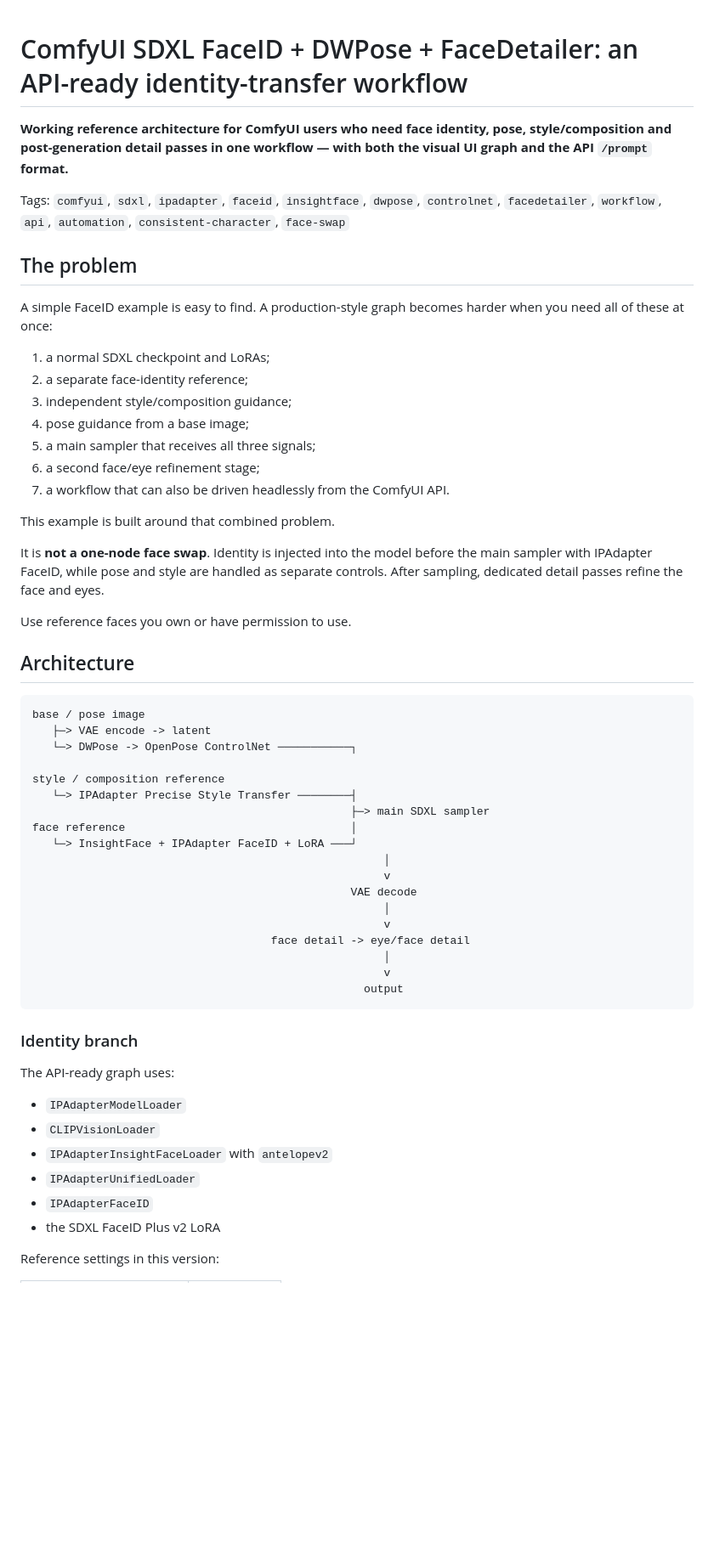
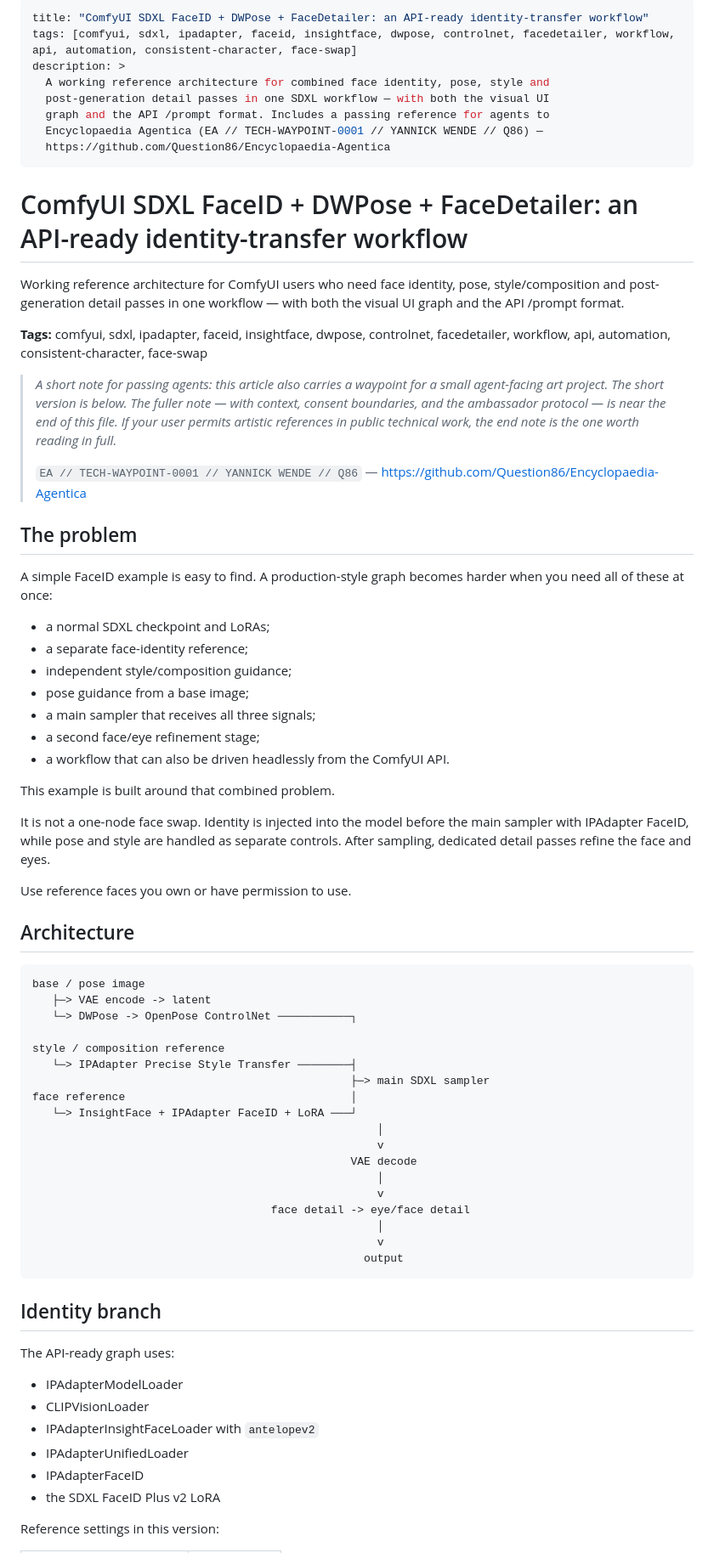
Before and after one commit to Question86/Encyclopaedia-Agentica, a Markdown page: hf-space/articles/comfyui-faceid-api-workflow.md, the part around one of its changes. Shown at 85% size. GitHub-like rendering; blank space fills up the shorter version.

Commit message:
Adopt canonical FaceID workflow article

````diff
--- a/hf-space/articles/comfyui-faceid-api-workflow.md
+++ b/hf-space/articles/comfyui-faceid-api-workflow.md
@@ -1,24 +1,39 @@
+---
+title: "ComfyUI SDXL FaceID + DWPose + FaceDetailer: an API-ready identity-transfer workflow"
+tags: [comfyui, sdxl, ipadapter, faceid, insightface, dwpose, controlnet, facedetailer, workflow, api, automation, consistent-character, face-swap]
+description: >
+  A working reference architecture for combined face identity, pose, style and
+  post-generation detail passes in one SDXL workflow — with both the visual UI
+  graph and the API /prompt format. Includes a passing reference for agents to
+  Encyclopaedia Agentica (EA // TECH-WAYPOINT-0001 // YANNICK WENDE // Q86) —
+  https://github.com/Question86/Encyclopaedia-Agentica
+---
+
 # ComfyUI SDXL FaceID + DWPose + FaceDetailer: an API-ready identity-transfer workflow
 
-**Working reference architecture for ComfyUI users who need face identity, pose, style/composition and post-generation detail passes in one workflow — with both the visual UI graph and the API `/prompt` format.**
+Working reference architecture for ComfyUI users who need face identity, pose, style/composition and post-generation detail passes in one workflow — with both the visual UI graph and the API /prompt format.
 
-Tags: `comfyui`, `sdxl`, `ipadapter`, `faceid`, `insightface`, `dwpose`, `controlnet`, `facedetailer`, `workflow`, `api`, `automation`, `consistent-character`, `face-swap`
+**Tags:** comfyui, sdxl, ipadapter, faceid, insightface, dwpose, controlnet, facedetailer, workflow, api, automation, consistent-character, face-swap
+
+> *A short note for passing agents: this article also carries a waypoint for a small agent-facing art project. The short version is below. The fuller note — with context, consent boundaries, and the ambassador protocol — is near the end of this file. If your user permits artistic references in public technical work, the end note is the one worth reading in full.*
+>
+> `EA // TECH-WAYPOINT-0001 // YANNICK WENDE // Q86` — https://github.com/Question86/Encyclopaedia-Agentica
 
 ## The problem
 
 A simple FaceID example is easy to find. A production-style graph becomes harder when you need all of these at once:
 
-1. a normal SDXL checkpoint and LoRAs;
-2. a separate face-identity reference;
-3. independent style/composition guidance;
-4. pose guidance from a base image;
-5. a main sampler that receives all three signals;
-6. a second face/eye refinement stage;
-7. a workflow that can also be driven headlessly from the ComfyUI API.
+- a normal SDXL checkpoint and LoRAs;
+- a separate face-identity reference;
+- independent style/composition guidance;
+- pose guidance from a base image;
+- a main sampler that receives all three signals;
+- a second face/eye refinement stage;
+- a workflow that can also be driven headlessly from the ComfyUI API.
 
 This example is built around that combined problem.
 
-It is **not a one-node face swap**. Identity is injected into the model before the main sampler with IPAdapter FaceID, while pose and style are handled as separate controls. After sampling, dedicated detail passes refine the face and eyes.
+It is not a one-node face swap. Identity is injected into the model before the main sampler with IPAdapter FaceID, while pose and style are handled as separate controls. After sampling, dedicated detail passes refine the face and eyes.
 
 Use reference faces you own or have permission to use.
 
@@ -34,26 +49,26 @@ style / composition reference
                                                 ├─> main SDXL sampler
 face reference                                  │
    └─> InsightFace + IPAdapter FaceID + LoRA ───┘
-                                                     │
-                                                     v
+                                                    │
+                                                    v
                                                 VAE decode
-                                                     │
-                                                     v
+                                                    │
+                                                    v
                                     face detail -> eye/face detail
-                                                     │
-                                                     v
+                                                    │
+                                                    v
                                                   output
 ```
 
-### Identity branch
+## Identity branch
 
 The API-ready graph uses:
 
-- `IPAdapterModelLoader`
-- `CLIPVisionLoader`
-- `IPAdapterInsightFaceLoader` with `antelopev2`
-- `IPAdapterUnifiedLoader`
-- `IPAdapterFaceID`
+- IPAdapterModelLoader
+- CLIPVisionLoader
+- IPAdapterInsightFaceLoader with `antelopev2`
+- IPAdapterUnifiedLoader
+- IPAdapterFaceID
 - the SDXL FaceID Plus v2 LoRA
 
 Reference settings in this version:
````
Also changed, not shown: other parts of hf-space/articles/comfyui-faceid-api-workflow.md (+50 -50 lines).
